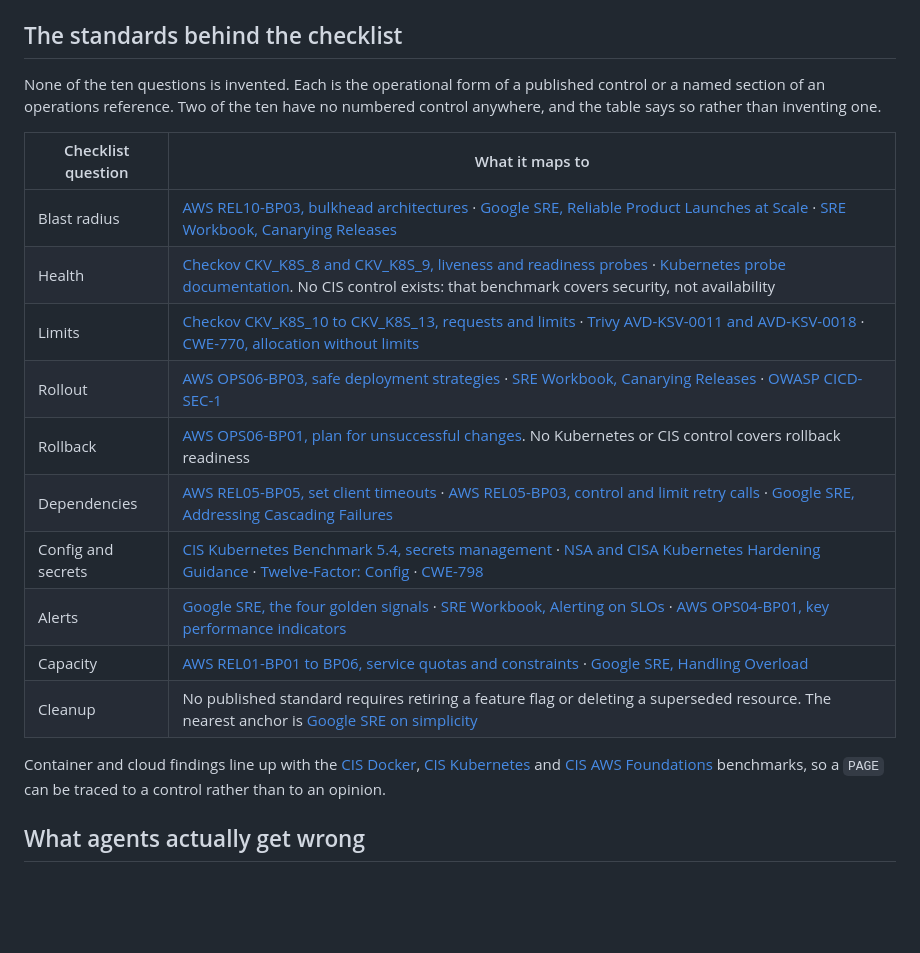
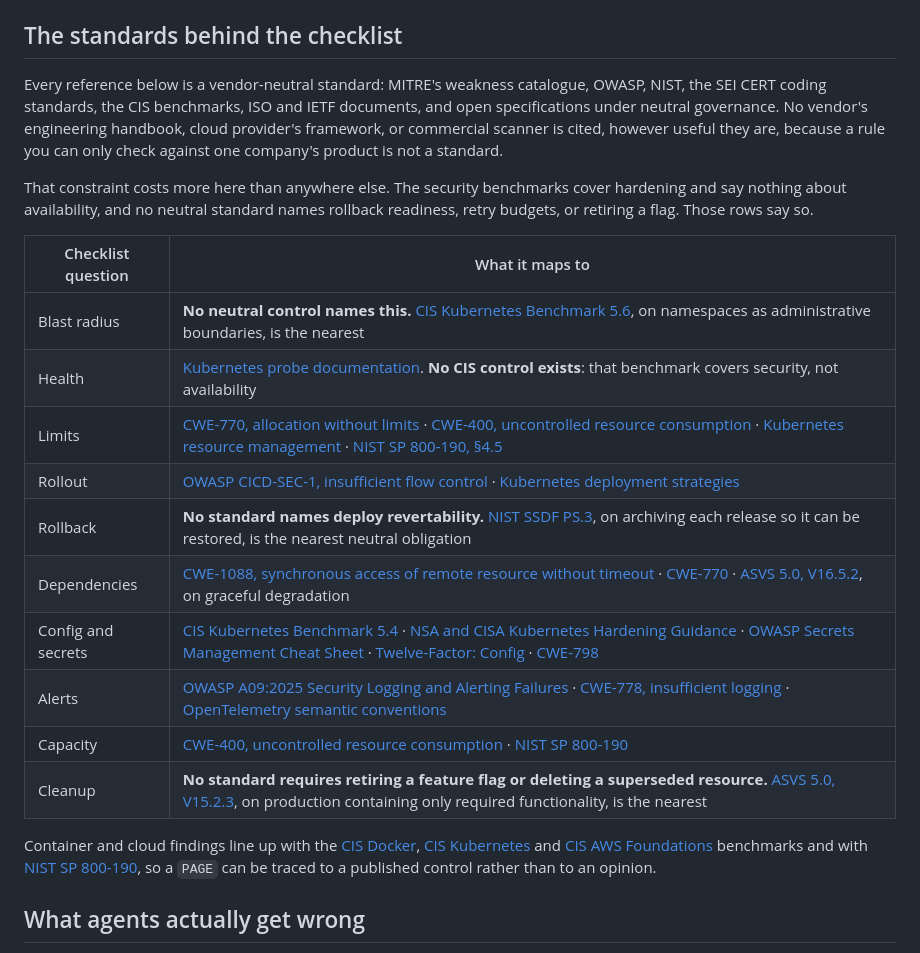
Before and after one commit to lazy-senior-dev/paranoid-sre, a Markdown page: README.md, the part around the change. Drawn GitHub-style; blank space fills up the shorter version.

Commit message:
docs: cite only vendor-neutral standards
A rule you can only check against one company's handbook, cloud framework
or commercial scanner is not a standard. The tables now carry MITRE, OWASP,
NIST, SEI CERT, CIS, ISO and open specifications under neutral governance,
and nothing else. That constraint costs coverage, so where no neutral
standard names a concern the row says so instead of borrowing one.

```diff
--- a/README.md
+++ b/README.md
@@ -168,27 +168,35 @@ One file, [`rules/paranoid-sre.md`](rules/paranoid-sre.md), is the whole ruleset
 
 ## The standards behind the checklist
 
-None of the ten questions is invented. Each is the operational form of a published control or a named
-section of an operations reference. Two of the ten have no numbered control anywhere, and the table
-says so rather than inventing one.
+Every reference below is a vendor-neutral standard: MITRE's weakness catalogue, OWASP, NIST, the SEI
+CERT coding standards, the CIS benchmarks, ISO and IETF documents, and open specifications under
+neutral governance. No vendor's engineering handbook, cloud provider's framework, or commercial
+scanner is cited, however useful they are, because a rule you can only check against one company's
+product is not a standard.
+
+That constraint costs more here than anywhere else. The security benchmarks cover hardening and say
+nothing about availability, and no neutral standard names rollback readiness, retry budgets, or
+retiring a flag. Those rows say so.
 
 | Checklist question | What it maps to |
 |---|---|
-| Blast radius | [AWS REL10-BP03, bulkhead architectures](https://docs.aws.amazon.com/wellarchitected/latest/reliability-pillar/rel_fault_isolation_use_bulkhead.html) · [Google SRE, Reliable Product Launches at Scale](https://sre.google/sre-book/reliable-product-launches/) · [SRE Workbook, Canarying Releases](https://sre.google/workbook/canarying-releases/) |
-| Health | [Checkov CKV_K8S_8 and CKV_K8S_9, liveness and readiness probes](https://www.checkov.io/5.Policy%20Index/kubernetes.html) · [Kubernetes probe documentation](https://kubernetes.io/docs/tasks/configure-pod-container/configure-liveness-readiness-startup-probes/). No CIS control exists: that benchmark covers security, not availability |
-| Limits | [Checkov CKV_K8S_10 to CKV_K8S_13, requests and limits](https://www.checkov.io/5.Policy%20Index/kubernetes.html) · [Trivy AVD-KSV-0011 and AVD-KSV-0018](https://avd.aquasec.com/misconfig/) · [CWE-770, allocation without limits](https://cwe.mitre.org/data/definitions/770.html) |
-| Rollout | [AWS OPS06-BP03, safe deployment strategies](https://docs.aws.amazon.com/wellarchitected/latest/operational-excellence-pillar/ops_mit_deploy_risks_deploy_mgmt_sys.html) · [SRE Workbook, Canarying Releases](https://sre.google/workbook/canarying-releases/) · [OWASP CICD-SEC-1](https://owasp.org/www-project-top-10-ci-cd-security-risks/CICD-SEC-01-Insufficient-Flow-Control-Mechanisms) |
-| Rollback | [AWS OPS06-BP01, plan for unsuccessful changes](https://docs.aws.amazon.com/wellarchitected/latest/operational-excellence-pillar/ops_mit_deploy_risks_plan_for_unsucessful_changes.html). No Kubernetes or CIS control covers rollback readiness |
-| Dependencies | [AWS REL05-BP05, set client timeouts](https://docs.aws.amazon.com/wellarchitected/latest/reliability-pillar/rel_mitigate_interaction_failure_client_timeouts.html) · [AWS REL05-BP03, control and limit retry calls](https://docs.aws.amazon.com/wellarchitected/latest/reliability-pillar/rel_mitigate_interaction_failure_limit_retries.html) · [Google SRE, Addressing Cascading Failures](https://sre.google/sre-book/addressing-cascading-failures/) |
-| Config and secrets | [CIS Kubernetes Benchmark 5.4, secrets management](https://www.cisecurity.org/benchmark/kubernetes) · [NSA and CISA Kubernetes Hardening Guidance](https://media.defense.gov/2022/Aug/29/2003066362/-1/-1/0/CTR_KUBERNETES_HARDENING_GUIDANCE_1.2_20220829.PDF) · [Twelve-Factor: Config](https://12factor.net/config) · [CWE-798](https://cwe.mitre.org/data/definitions/798.html) |
-| Alerts | [Google SRE, the four golden signals](https://sre.google/sre-book/monitoring-distributed-systems/) · [SRE Workbook, Alerting on SLOs](https://sre.google/workbook/alerting-on-slos/) · [AWS OPS04-BP01, key performance indicators](https://docs.aws.amazon.com/wellarchitected/latest/operational-excellence-pillar/ops_observability_identify_kpis.html) |
-| Capacity | [AWS REL01-BP01 to BP06, service quotas and constraints](https://docs.aws.amazon.com/wellarchitected/latest/reliability-pillar/rel_manage_service_limits_aware_quotas_and_constraints.html) · [Google SRE, Handling Overload](https://sre.google/sre-book/handling-overload/) |
-| Cleanup | No published standard requires retiring a feature flag or deleting a superseded resource. The nearest anchor is [Google SRE on simplicity](https://sre.google/sre-book/simplicity/) |
+| Blast radius | **No neutral control names this.** [CIS Kubernetes Benchmark 5.6](https://www.cisecurity.org/benchmark/kubernetes), on namespaces as administrative boundaries, is the nearest |
+| Health | [Kubernetes probe documentation](https://kubernetes.io/docs/tasks/configure-pod-container/configure-liveness-readiness-startup-probes/). **No CIS control exists**: that benchmark covers security, not availability |
+| Limits | [CWE-770, allocation without limits](https://cwe.mitre.org/data/definitions/770.html) · [CWE-400, uncontrolled resource consumption](https://cwe.mitre.org/data/definitions/400.html) · [Kubernetes resource management](https://kubernetes.io/docs/concepts/configuration/manage-resources-containers/) · [NIST SP 800-190, §4.5](https://csrc.nist.gov/pubs/sp/800/190/final) |
+| Rollout | [OWASP CICD-SEC-1, insufficient flow control](https://owasp.org/www-project-top-10-ci-cd-security-risks/CICD-SEC-01-Insufficient-Flow-Control-Mechanisms) · [Kubernetes deployment strategies](https://kubernetes.io/docs/concepts/workloads/controllers/deployment/) |
+| Rollback | **No standard names deploy revertability.** [NIST SSDF PS.3](https://csrc.nist.gov/projects/ssdf), on archiving each release so it can be restored, is the nearest neutral obligation |
+| Dependencies | [CWE-1088, synchronous access of remote resource without timeout](https://cwe.mitre.org/data/definitions/1088.html) · [CWE-770](https://cwe.mitre.org/data/definitions/770.html) · [ASVS 5.0, V16.5.2](https://github.com/OWASP/ASVS), on graceful degradation |
+| Config and secrets | [CIS Kubernetes Benchmark 5.4](https://www.cisecurity.org/benchmark/kubernetes) · [NSA and CISA Kubernetes Hardening Guidance](https://media.defense.gov/2022/Aug/29/2003066362/-1/-1/0/CTR_KUBERNETES_HARDENING_GUIDANCE_1.2_20220829.PDF) · [OWASP Secrets Management Cheat Sheet](https://cheatsheetseries.owasp.org/cheatsheets/Secrets_Management_Cheat_Sheet.html) · [Twelve-Factor: Config](https://12factor.net/config) · [CWE-798](https://cwe.mitre.org/data/definitions/798.html) |
+| Alerts | [OWASP A09:2025 Security Logging and Alerting Failures](https://owasp.org/Top10/2025/) · [CWE-778, insufficient logging](https://cwe.mitre.org/data/definitions/778.html) · [OpenTelemetry semantic conventions](https://opentelemetry.io/docs/specs/semconv/) |
+| Capacity | [CWE-400, uncontrolled resource consumption](https://cwe.mitre.org/data/definitions/400.html) · [NIST SP 800-190](https://csrc.nist.gov/pubs/sp/800/190/final) |
+| Cleanup | **No standard requires retiring a feature flag or deleting a superseded resource.** [ASVS 5.0, V15.2.3](https://github.com/OWASP/ASVS), on production containing only required functionality, is the nearest |
 
 Container and cloud findings line up with the [CIS Docker](https://www.cisecurity.org/benchmark/docker),
 [CIS Kubernetes](https://www.cisecurity.org/benchmark/kubernetes) and
-[CIS AWS Foundations](https://www.cisecurity.org/benchmark/amazon_web_services) benchmarks, so a
-`PAGE` can be traced to a control rather than to an opinion.
+[CIS AWS Foundations](https://www.cisecurity.org/benchmark/amazon_web_services) benchmarks and with
+[NIST SP 800-190](https://csrc.nist.gov/pubs/sp/800/190/final), so a `PAGE` can be traced to a
+published control rather than to an opinion.
+
 
 ## What agents actually get wrong
 
```
